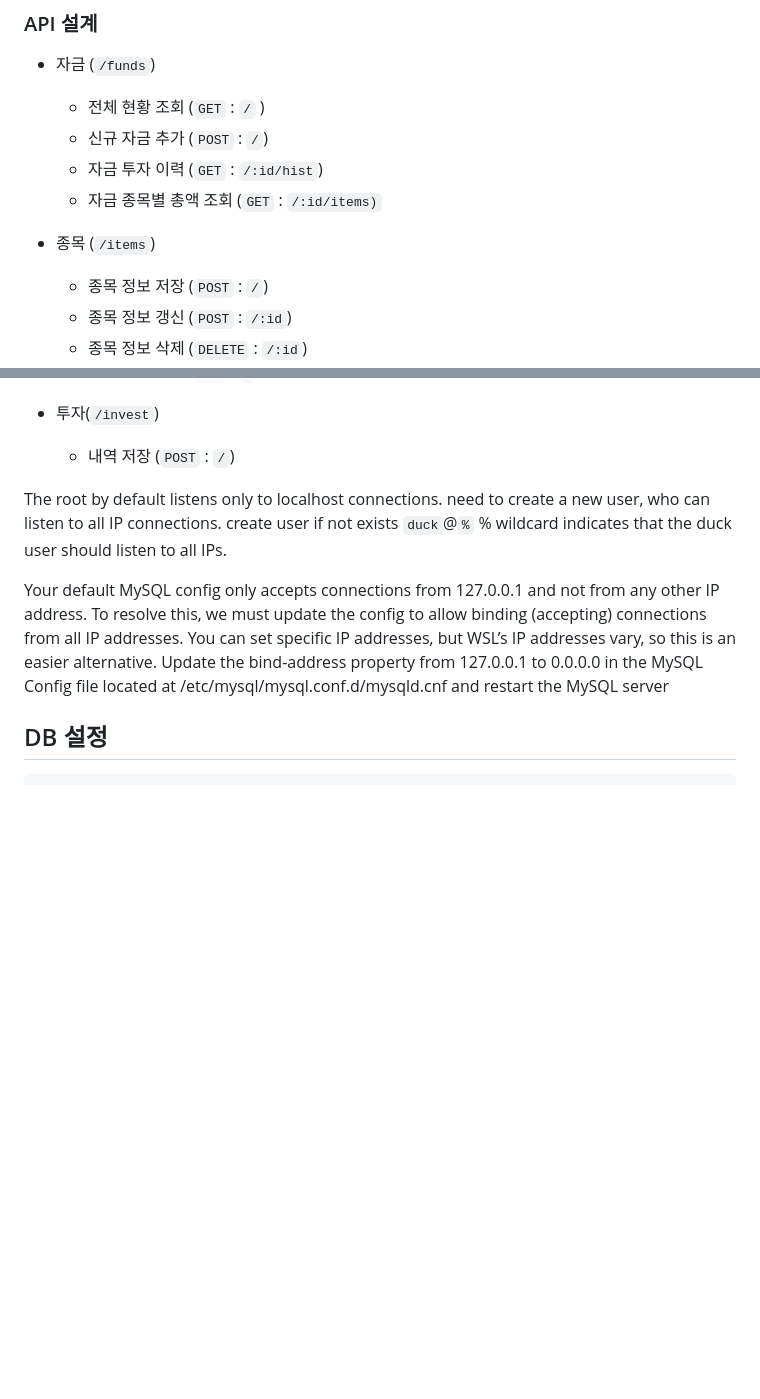
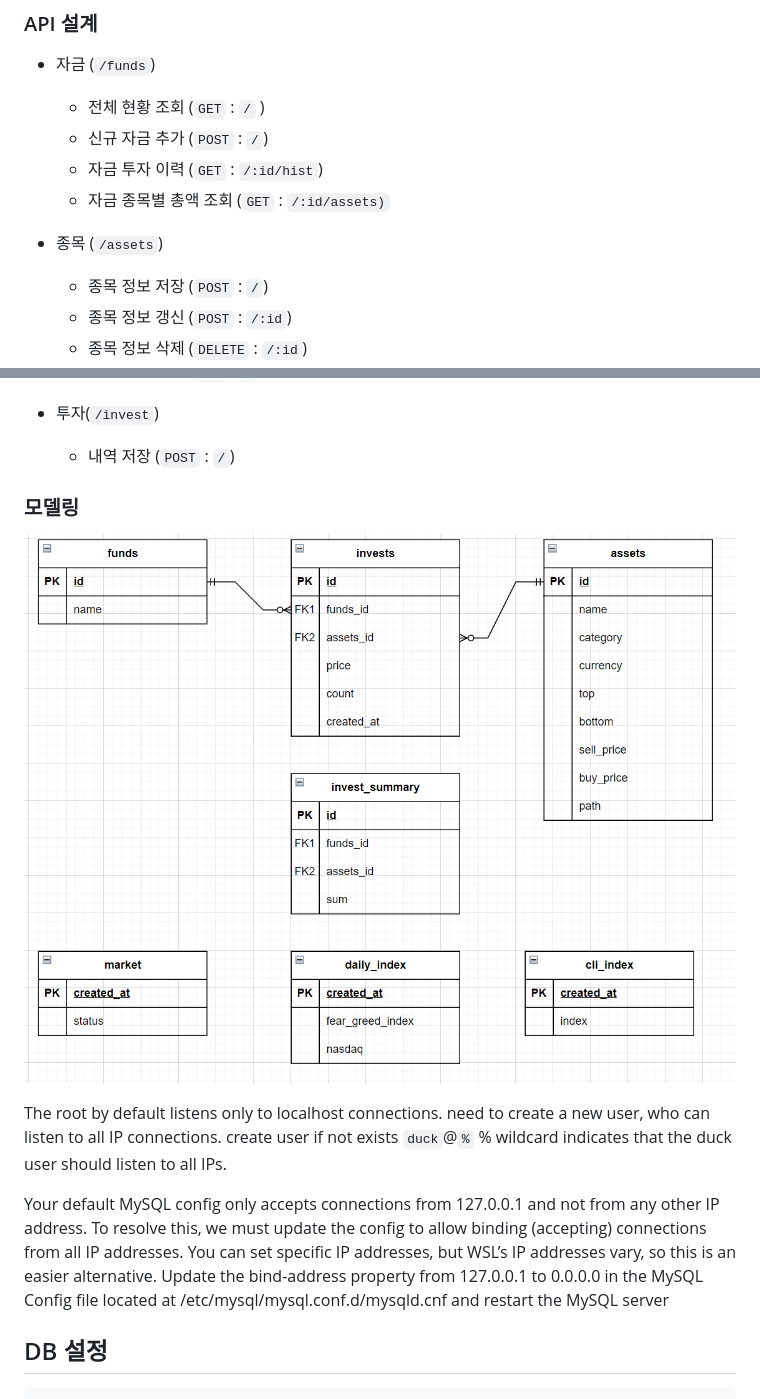
Before and after one commit to ChoSanghyuk/personal_projects, a Markdown page: invest/readme.md, 2 parts joined by grey strips. Rendered like a GitHub page; pictures changed too: invest/img/image-20240827000122132.png (added); blank space fills up the shorter version.

Commit message:
invest

```diff
--- a/invest/readme.md
+++ b/invest/readme.md
@@ -176,8 +176,8 @@
   - 전체 현황 조회 (`GET` : `/` )
   - 신규 자금 추가 (`POST` : `/`)
   - 자금 투자 이력 (`GET` : `/:id/hist`)
-  - 자금 종목별 총액 조회 (`GET` : `/:id/items)`
-- 종목 (`/items`)
+  - 자금 종목별 총액 조회 (`GET` : `/:id/assets)`
+- 종목 (`/assets`)
   - 종목 정보 저장 (`POST` : `/`)
   - 종목 정보 갱신 (`POST` : `/:id`)
   - 종목 정보 삭제 (`DELETE` : `/:id`)
@@ -193,7 +193,9 @@
 
 
 
+### 모델링
 
+![image-20240827000122132](img/image-20240827000122132.png)
 
 
 
```
Also changed, not shown: 1 other file.
